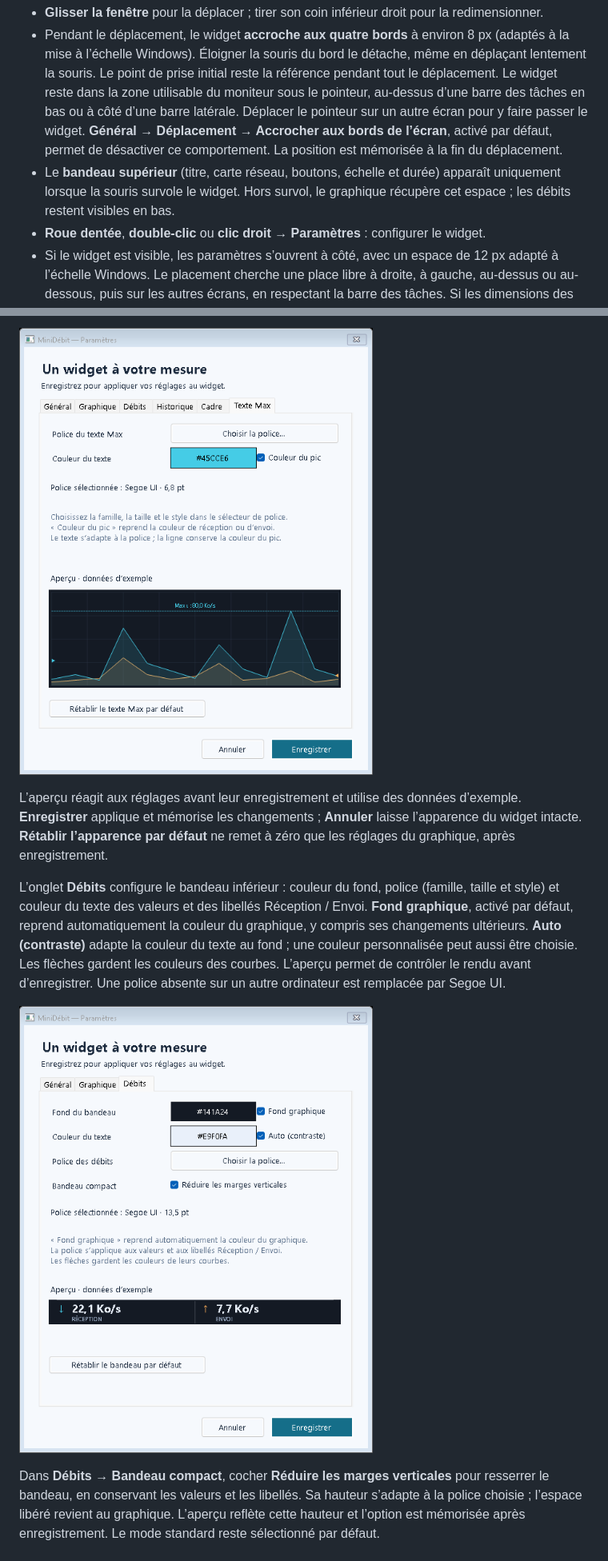
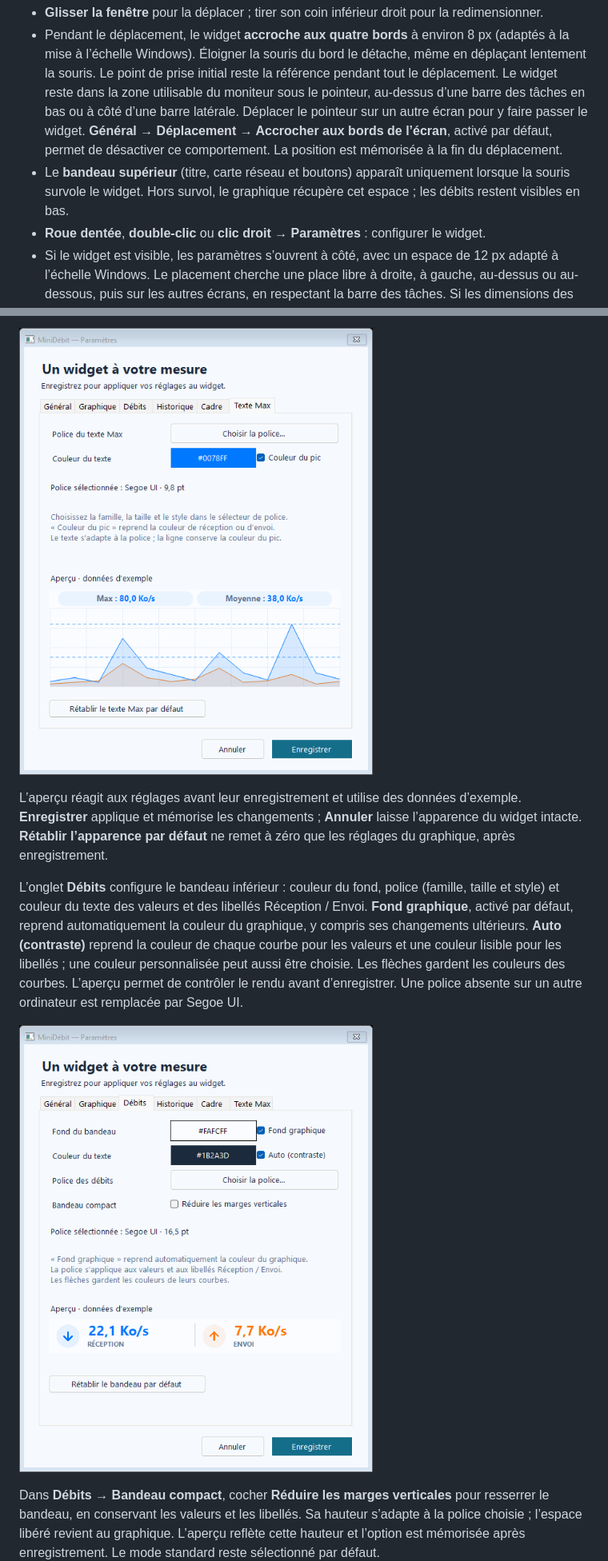
Before and after one commit to Teddy57600/Mesure-de-bande-passante, a Markdown page: README.md, 2 parts joined by grey strips. Shown at 80% size. Drawn GitHub-style; pictures changed too: docs/settings-max.png, docs/settings-rates.png.

```diff
--- a/README.md
+++ b/README.md
@@ -22,7 +24,7 @@ La distribution inclut le programme, ses fichiers .NET et ce guide ; elle n’em
 
 - **Glisser la fenêtre** pour la déplacer ; tirer son coin inférieur droit pour la redimensionner.
 - Pendant le déplacement, le widget **accroche aux quatre bords** à environ 8 px (adaptés à la mise à l’échelle Windows). Éloigner la souris du bord le détache, même en déplaçant lentement la souris. Le point de prise initial reste la référence pendant tout le déplacement. Le widget reste dans la zone utilisable du moniteur sous le pointeur, au-dessus d’une barre des tâches en bas ou à côté d’une barre latérale. Déplacer le pointeur sur un autre écran pour y faire passer le widget. **Général → Déplacement → Accrocher aux bords de l’écran**, activé par défaut, permet de désactiver ce comportement. La position est mémorisée à la fin du déplacement.
-- Le **bandeau supérieur** (titre, carte réseau, boutons, échelle et durée) apparaît uniquement lorsque la souris survole le widget. Hors survol, le graphique récupère cet espace ; les débits restent visibles en bas.
+- Le **bandeau supérieur** (titre, carte réseau et boutons) apparaît uniquement lorsque la souris survole le widget. Hors survol, le graphique récupère cet espace ; les débits restent visibles en bas.
 - **Roue dentée**, **double-clic** ou **clic droit → Paramètres** : configurer le widget.
 - Si le widget est visible, les paramètres s’ouvrent à côté, avec un espace de 12 px adapté à l’échelle Windows. Le placement cherche une place libre à droite, à gauche, au-dessus ou au-dessous, puis sur les autres écrans, en respectant la barre des tâches. Si les dimensions des écrans ne permettent aucune disposition sans recouvrement, il minimise la surface recouverte.
 - **−** ou **Échap** : masquer le widget dans la zone de notification près de l’horloge. Son icône peut se trouver dans le menu des icônes masquées de Windows.
@@ -61,7 +63,7 @@ L’onglet **Texte Max** personnalise la police du texte au-dessus du repère ma
 
 L’aperçu réagit aux réglages avant leur enregistrement et utilise des données d’exemple. **Enregistrer** applique et mémorise les changements ; **Annuler** laisse l’apparence du widget intacte. **Rétablir l’apparence par défaut** ne remet à zéro que les réglages du graphique, après enregistrement.
 
-L’onglet **Débits** configure le bandeau inférieur : couleur du fond, police (famille, taille et style) et couleur du texte des valeurs et des libellés Réception / Envoi. **Fond graphique**, activé par défaut, reprend automatiquement la couleur du graphique, y compris ses changements ultérieurs. **Auto (contraste)** adapte la couleur du texte au fond ; une couleur personnalisée peut aussi être choisie. Les flèches gardent les couleurs des courbes. L’aperçu permet de contrôler le rendu avant d’enregistrer. Une police absente sur un autre ordinateur est remplacée par Segoe UI.
+L’onglet **Débits** configure le bandeau inférieur : couleur du fond, police (famille, taille et style) et couleur du texte des valeurs et des libellés Réception / Envoi. **Fond graphique**, activé par défaut, reprend automatiquement la couleur du graphique, y compris ses changements ultérieurs. **Auto (contraste)** reprend la couleur de chaque courbe pour les valeurs et une couleur lisible pour les libellés ; une couleur personnalisée peut aussi être choisie. Les flèches gardent les couleurs des courbes. L’aperçu permet de contrôler le rendu avant d’enregistrer. Une police absente sur un autre ordinateur est remplacée par Segoe UI.
 
 ![Apparence du bandeau des débits](docs/settings-rates.png)
 
```
Also changed, not shown: other parts of README.md (+8 -6 lines), docs/settings-graph.png, docs/widget-modern-hover.png (added), docs/widget-modern.png (added), 9 other files.
